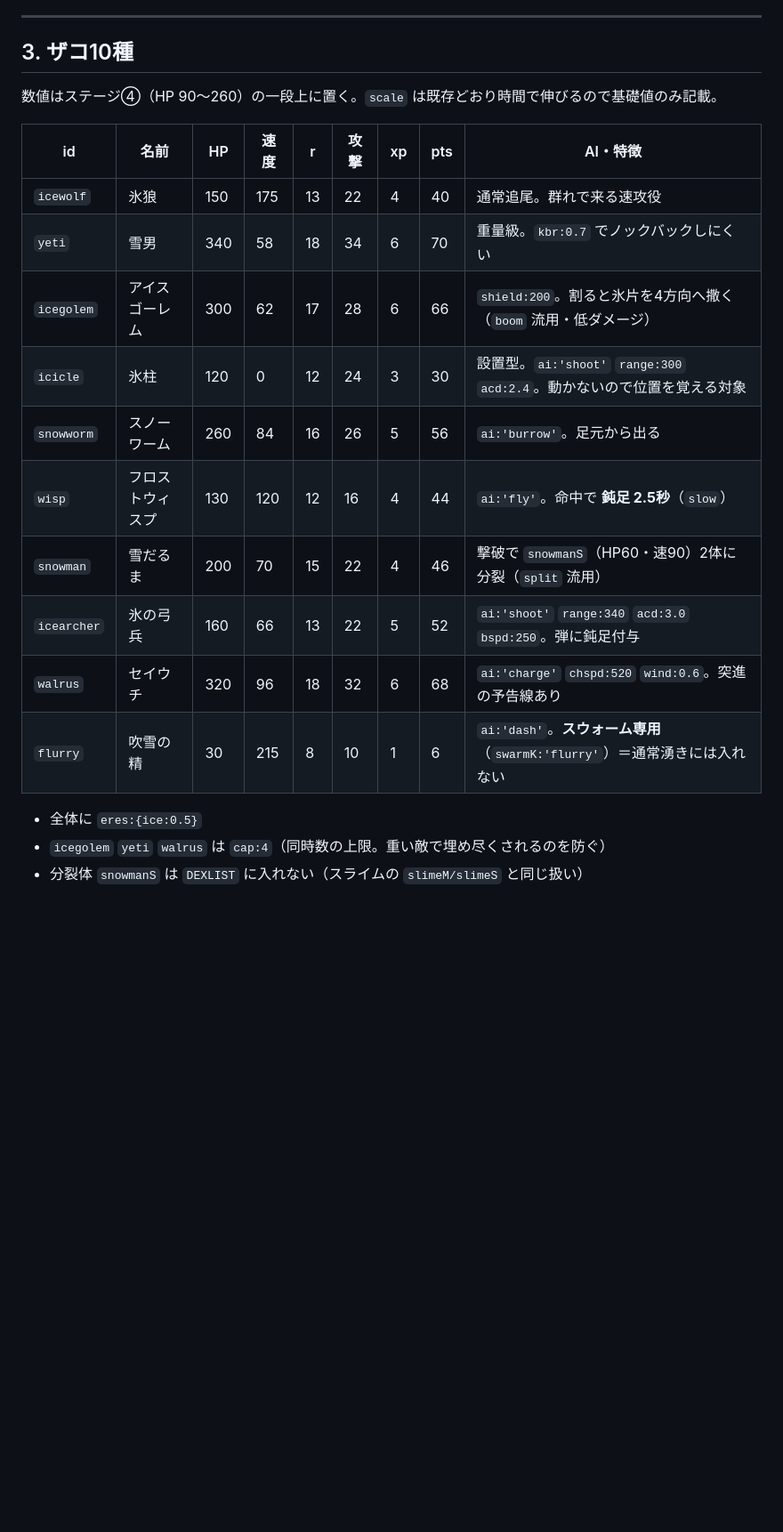
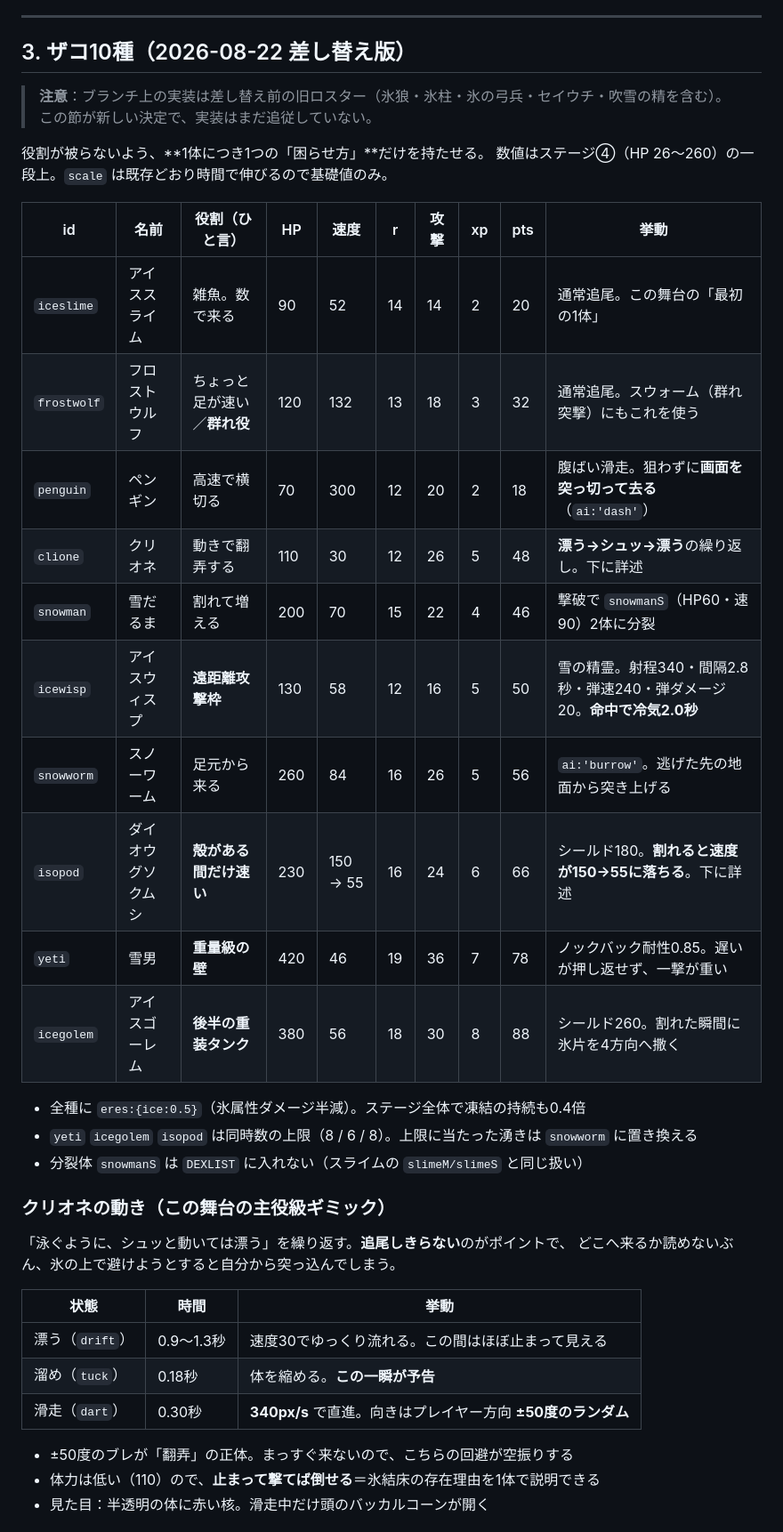
Before and after one commit to negiramen1922/fantasysuvivortest, a Markdown page: docs/STAGE5_SPEC.md, the part around one of its changes. Shown at 89% size. Rendered like a GitHub page; blank space fills up the shorter version.

```diff
--- a/docs/STAGE5_SPEC.md
+++ b/docs/STAGE5_SPEC.md
@@ -77,23 +79,43 @@ P.x+=P.vx*dt; P.y+=P.vy*dt;
 
 ---
 
-## 3. ザコ10種
+## 3. ザコ10種（2026-08-22 差し替え版）
 
-数値はステージ④（HP 90〜260）の一段上に置く。`scale` は既存どおり時間で伸びるので基礎値のみ記載。
+> **注意**：ブランチ上の実装は差し替え前の旧ロスター（氷狼・氷柱・氷の弓兵・セイウチ・吹雪の精を含む）。
+> この節が新しい決定で、実装はまだ追従していない。
 
-| id | 名前 | HP | 速度 | r | 攻撃 | xp | pts | AI・特徴 |
-|---|---|---|---|---|---|---|---|---|
-| `icewolf` | 氷狼 | 150 | 175 | 13 | 22 | 4 | 40 | 通常追尾。群れで来る速攻役 |
-| `yeti` | 雪男 | 340 | 58 | 18 | 34 | 6 | 70 | 重量級。`kbr:0.7` でノックバックしにくい |
-| `icegolem` | アイスゴーレム | 300 | 62 | 17 | 28 | 6 | 66 | `shield:200`。割ると氷片を4方向へ撒く（`boom` 流用・低ダメージ） |
-| `icicle` | 氷柱 | 120 | 0 | 12 | 24 | 3 | 30 | 設置型。`ai:'shoot'` `range:300` `acd:2.4`。動かないので位置を覚える対象 |
-| `snowworm` | スノーワーム | 260 | 84 | 16 | 26 | 5 | 56 | `ai:'burrow'`。足元から出る |
-| `wisp` | フロストウィスプ | 130 | 120 | 12 | 16 | 4 | 44 | `ai:'fly'`。命中で **鈍足 2.5秒**（`slow`） |
-| `snowman` | 雪だるま | 200 | 70 | 15 | 22 | 4 | 46 | 撃破で `snowmanS`（HP60・速90）2体に分裂（`split` 流用） |
-| `icearcher` | 氷の弓兵 | 160 | 66 | 13 | 22 | 5 | 52 | `ai:'shoot'` `range:340` `acd:3.0` `bspd:250`。弾に鈍足付与 |
-| `walrus` | セイウチ | 320 | 96 | 18 | 32 | 6 | 68 | `ai:'charge'` `chspd:520` `wind:0.6`。突進の予告線あり |
-| `flurry` | 吹雪の精 | 30 | 215 | 8 | 10 | 1 | 6 | `ai:'dash'`。**スウォーム専用**（`swarmK:'flurry'`）＝通常湧きには入れない |
+役割が被らないよう、**1体につき1つの「困らせ方」**だけを持たせる。
+数値はステージ④（HP 26〜260）の一段上。`scale` は既存どおり時間で伸びるので基礎値のみ。
 
-- 全体に `eres:{ice:0.5}`
-- `icegolem` `yeti` `walrus` は `cap:4`（同時数の上限。重い敵で埋め尽くされるのを防ぐ）
+| id | 名前 | 役割（ひと言） | HP | 速度 | r | 攻撃 | xp | pts | 挙動 |
+|---|---|---|---|---|---|---|---|---|---|
+| `iceslime` | アイススライム | 雑魚。数で来る | 90 | 52 | 14 | 14 | 2 | 20 | 通常追尾。この舞台の「最初の1体」 |
+| `frostwolf` | フロストウルフ | ちょっと足が速い／**群れ役** | 120 | 132 | 13 | 18 | 3 | 32 | 通常追尾。スウォーム（群れ突撃）にもこれを使う |
+| `penguin` | ペンギン | 高速で横切る | 70 | 300 | 12 | 20 | 2 | 18 | 腹ばい滑走。狙わずに**画面を突っ切って去る**（`ai:'dash'`） |
+| `clione` | クリオネ | 動きで翻弄する | 110 | 30 | 12 | 26 | 5 | 48 | **漂う→シュッ→漂う**の繰り返し。下に詳述 |
+| `snowman` | 雪だるま | 割れて増える | 200 | 70 | 15 | 22 | 4 | 46 | 撃破で `snowmanS`（HP60・速90）2体に分裂 |
+| `icewisp` | アイスウィスプ | **遠距離攻撃枠** | 130 | 58 | 12 | 16 | 5 | 50 | 雪の精霊。射程340・間隔2.8秒・弾速240・弾ダメージ20。**命中で冷気2.0秒** |
+| `snowworm` | スノーワーム | 足元から来る | 260 | 84 | 16 | 26 | 5 | 56 | `ai:'burrow'`。逃げた先の地面から突き上げる |
+| `isopod` | ダイオウグソクムシ | **殻がある間だけ速い** | 230 | 150 → 55 | 16 | 24 | 6 | 66 | シールド180。**割れると速度が150→55に落ちる**。下に詳述 |
+| `yeti` | 雪男 | **重量級の壁** | 420 | 46 | 19 | 36 | 7 | 78 | ノックバック耐性0.85。遅いが押し返せず、一撃が重い |
+| `icegolem` | アイスゴーレム | **後半の重装タンク** | 380 | 56 | 18 | 30 | 8 | 88 | シールド260。割れた瞬間に氷片を4方向へ撒く |
+
+- 全種に `eres:{ice:0.5}`（氷属性ダメージ半減）。ステージ全体で凍結の持続も0.4倍
+- `yeti` `icegolem` `isopod` は同時数の上限（8 / 6 / 8）。上限に当たった湧きは `snowworm` に置き換える
 - 分裂体 `snowmanS` は `DEXLIST` に入れない（スライムの `slimeM/slimeS` と同じ扱い）
+
+### クリオネの動き（この舞台の主役級ギミック）
+
+「泳ぐように、シュッと動いては漂う」を繰り返す。**追尾しきらない**のがポイントで、
+どこへ来るか読めないぶん、氷の上で避けようとすると自分から突っ込んでしまう。
+
+| 状態 | 時間 | 挙動 |
+|---|---|---|
+| 漂う（`drift`） | 0.9〜1.3秒 | 速度30でゆっくり流れる。この間はほぼ止まって見える |
+| 溜め（`tuck`） | 0.18秒 | 体を縮める。**この一瞬が予告** |
+| 滑走（`dart`） | 0.30秒 | **340px/s** で直進。向きはプレイヤー方向 **±50度のランダム** |
+
+- ±50度のブレが「翻弄」の正体。まっすぐ来ないので、こちらの回避が空振りする
+- 体力は低い（110）ので、**止まって撃てば倒せる**＝氷結床の存在理由を1体で説明できる
+- 見た目：半透明の体に赤い核。滑走中だけ頭のバッカルコーンが開く
+
```
Also changed, not shown: other parts of docs/STAGE5_SPEC.md (+58 -26 lines).
